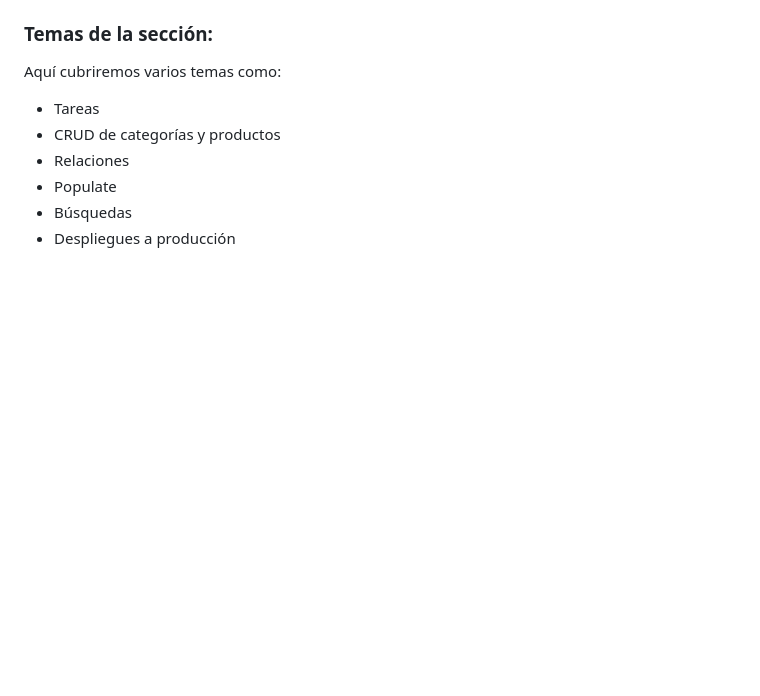
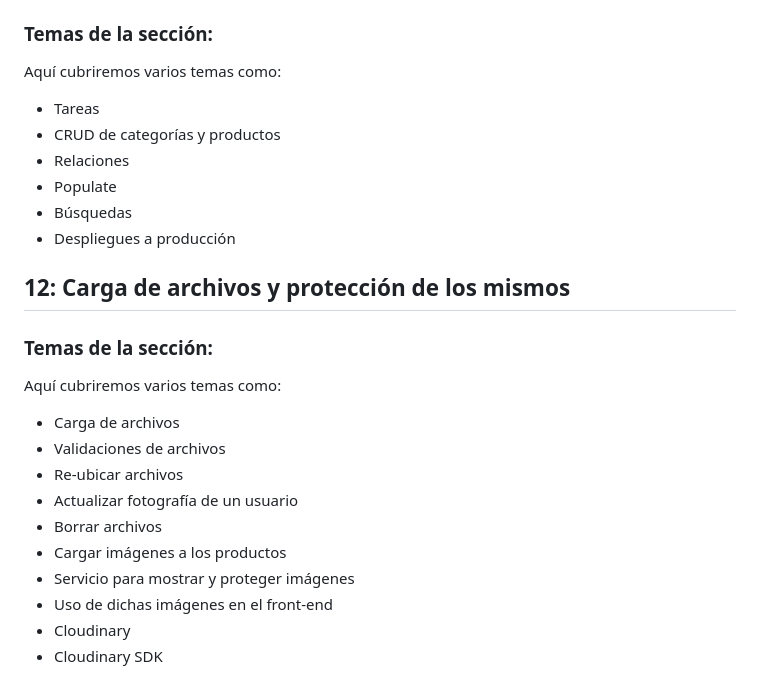
Before and after one commit to gustavoromerocl/node-de-cero-a-experto, a Markdown page: README.md, the part around the change. GitHub-like rendering; blank space fills up the shorter version.

Commit message:
carga de archivos - temas puntuales de la seccion

```diff
--- a/README.md
+++ b/README.md
@@ -205,3 +205,20 @@ Aquí cubriremos varios temas como:
 - Populate
 - Búsquedas
 - Despliegues a producción
+
+## 12: Carga de archivos y protección de los mismos
+
+### Temas de la sección:
+
+Aquí cubriremos varios temas como:
+
+- Carga de archivos
+- Validaciones de archivos
+- Re-ubicar archivos
+- Actualizar fotografía de un usuario
+- Borrar archivos
+- Cargar imágenes a los productos
+- Servicio para mostrar y proteger imágenes
+- Uso de dichas imágenes en el front-end
+- Cloudinary
+- Cloudinary SDK
```
